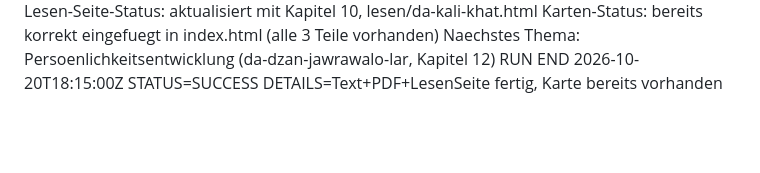
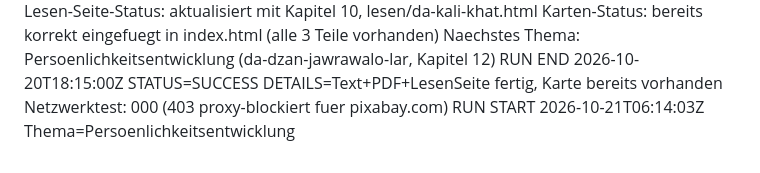
Before and after one commit to abdul12wahab/mogli-books, a Markdown page: .pipeline/STATE.md, the part around the change. Drawn GitHub-style; blank space fills up the shorter version.

Commit message:
Status: Lauf gestartet Persoenlichkeitsentwicklung
Co-Authored-By: Claude Sonnet 4.6 <noreply@anthropic.com>
Claude-Session: https://claude.ai/code/session_01HtyFN9hCD1dcCnivF94MME

```diff
--- a/.pipeline/STATE.md
+++ b/.pipeline/STATE.md
@@ -525,3 +525,5 @@ Lesen-Seite-Status: aktualisiert mit Kapitel 10, lesen/da-kali-khat.html
 Karten-Status: bereits korrekt eingefuegt in index.html (alle 3 Teile vorhanden)
 Naechstes Thema: Persoenlichkeitsentwicklung (da-dzan-jawrawalo-lar, Kapitel 12)
 RUN END 2026-10-20T18:15:00Z STATUS=SUCCESS DETAILS=Text+PDF+LesenSeite fertig, Karte bereits vorhanden
+Netzwerktest: 000 (403 proxy-blockiert fuer pixabay.com)
+RUN START 2026-10-21T06:14:03Z Thema=Persoenlichkeitsentwicklung
```
